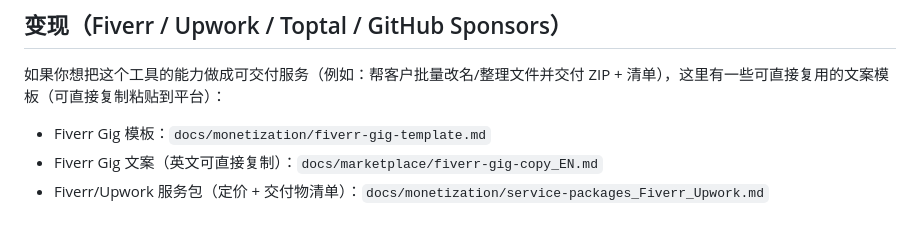
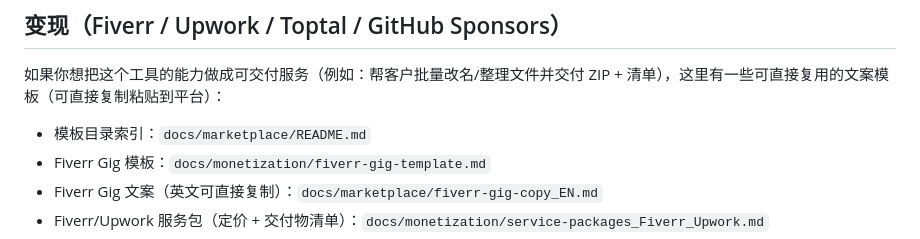
Before and after one commit to peng1233/offline-file-organizer, a Markdown page: README.md, the part around the change. Drawn GitHub-style.

Commit message:
Docs: link marketplace templates index from READMEs

```diff
--- a/README.md
+++ b/README.md
@@ -44,6 +44,7 @@ Lite 演示截图（支持“加载示例（无文件）”，便于快速理解
 
 ## 变现（Fiverr / Upwork / Toptal / GitHub Sponsors）
 如果你想把这个工具的能力做成可交付服务（例如：帮客户批量改名/整理文件并交付 ZIP + 清单），这里有一些可直接复用的文案模板（可直接复制粘贴到平台）：
+- 模板目录索引：`docs/marketplace/README.md`
 - Fiverr Gig 模板：`docs/monetization/fiverr-gig-template.md`
 - Fiverr Gig 文案（英文可直接复制）：`docs/marketplace/fiverr-gig-copy_EN.md`
 - Fiverr/Upwork 服务包（定价 + 交付物清单）：`docs/monetization/service-packages_Fiverr_Upwork.md`
```
Also changed, not shown: README_EN.md (+1 -0 lines).
